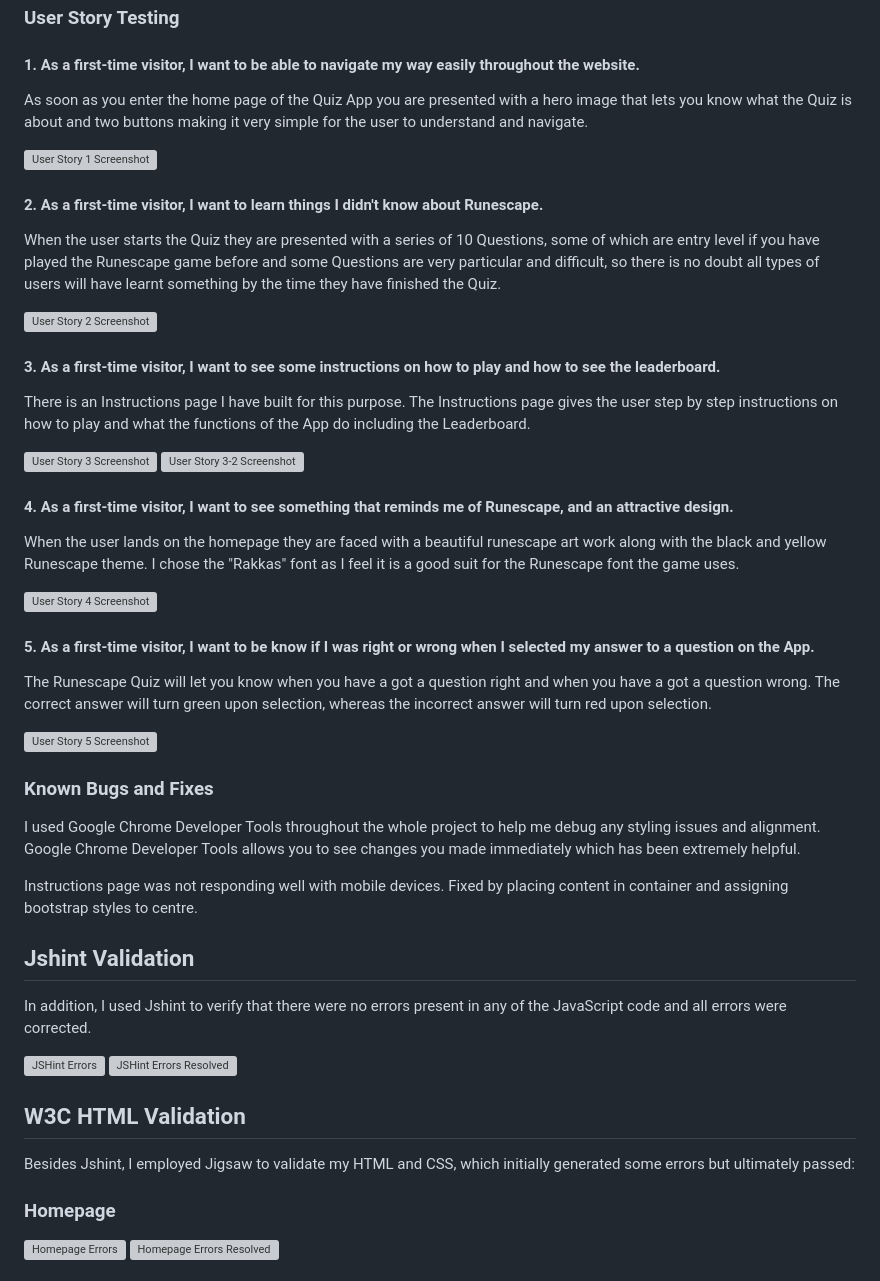
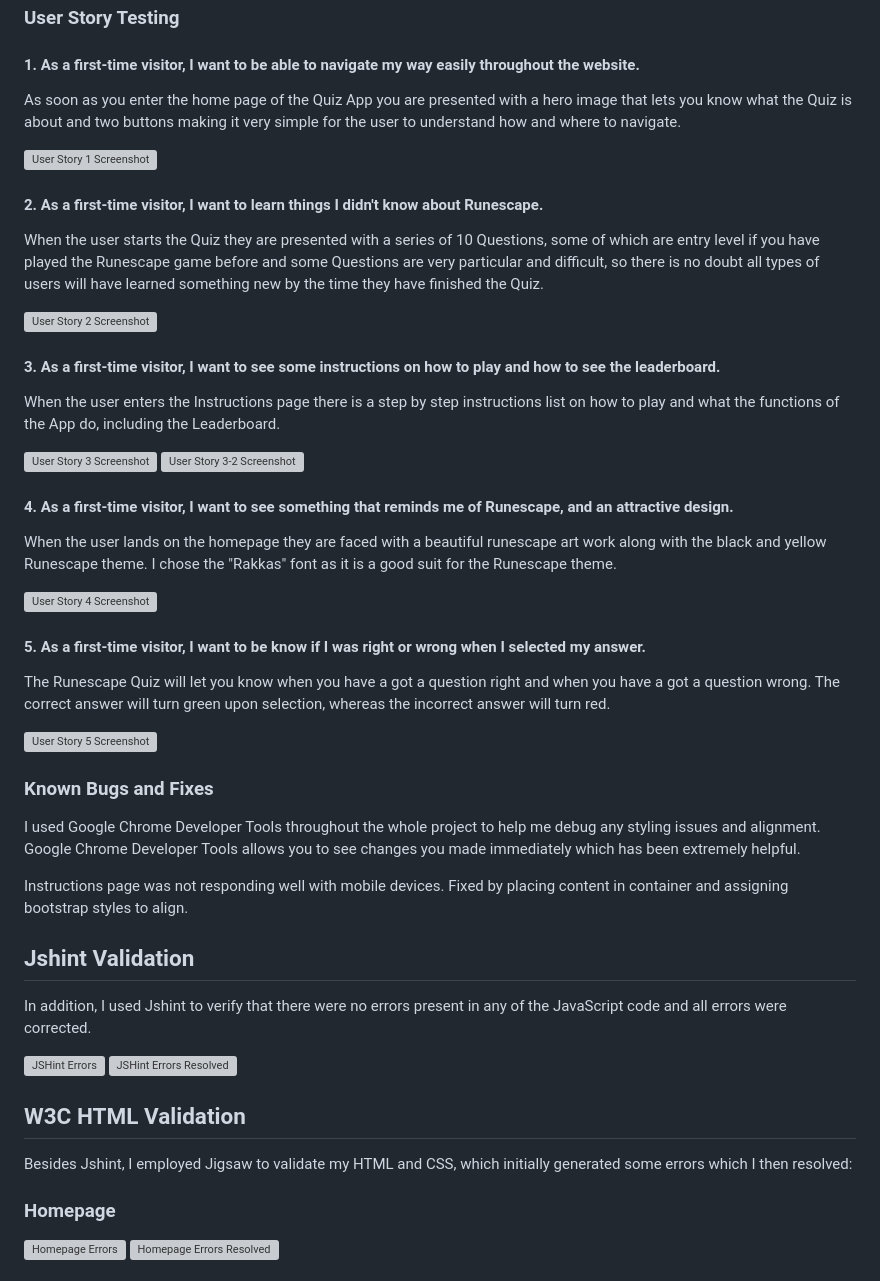
Before and after one commit to imransal/Runescape-Quiz, a Markdown page: README.md, the part around one of its changes. Drawn GitHub-style; grey boxes are pictures that could not be loaded.

```diff
--- a/README.md
+++ b/README.md
@@ -186,32 +186,32 @@ In this section, I will test the user stories from the User Experience Design se
 
 #### 1. As a first-time visitor, I want to be able to navigate my way easily throughout the website.
 
-As soon as you enter the home page of the Quiz App you are presented with a hero image that lets you know what the Quiz is about and two buttons making it very simple for the user to understand and navigate.
+As soon as you enter the home page of the Quiz App you are presented with a hero image that lets you know what the Quiz is about and two buttons making it very simple for the user to understand how and where to navigate.
 
 ![User Story 1 Screenshot](https://i.ibb.co/9HQ230k/user-story-1.jpg)
 
 #### 2. As a first-time visitor, I want to learn things I didn't know about Runescape.
 
-When the user starts the Quiz they are presented with a series of 10 Questions, some of which are entry level if you have played the Runescape game before and some Questions are very particular and difficult, so there is no doubt all types of users will have learnt something by the time they have finished the Quiz.
+When the user starts the Quiz they are presented with a series of 10 Questions, some of which are entry level if you have played the Runescape game before and some Questions are very particular and difficult, so there is no doubt all types of users will have learned something new by the time they have finished the Quiz.
 
 ![User Story 2 Screenshot](https://i.ibb.co/y58B3zM/user-story-2.jpg)
 
 #### 3. As a first-time visitor, I want to see some instructions on how to play and how to see the leaderboard.
 
-There is an Instructions page I have built for this purpose. The Instructions page gives the user step by step instructions on how to play and what the functions of the App do including the Leaderboard.
+When the user enters the Instructions page there is a step by step instructions list on how to play and what the functions of the App do, including the Leaderboard.
 
 ![User Story 3 Screenshot](https://i.ibb.co/9H2vXjF/user-story-3.jpg)
 ![User Story 3-2 Screenshot](https://i.ibb.co/Nr0k6S1/user-story-3-2.jpg)
 
 #### 4. As a first-time visitor, I want to see something that reminds me of Runescape, and an attractive design.
 
-When the user lands on the homepage they are faced with a beautiful runescape art work along with the black and yellow Runescape theme. I chose the "Rakkas" font as I feel it is a good suit for the Runescape font the game uses.
+When the user lands on the homepage they are faced with a beautiful runescape art work along with the black and yellow Runescape theme. I chose the "Rakkas" font as it is a good suit for the Runescape theme.
 
 ![User Story 4 Screenshot](https://i.ibb.co/ftt7VQv/user-story-4.jpg)
 
-#### 5. As a first-time visitor, I want to be know if I was right or wrong when I selected my answer to a question on the App.
+#### 5. As a first-time visitor, I want to be know if I was right or wrong when I selected my answer.
 
-The Runescape Quiz will let you know when you have a got a question right and when you have a got a question wrong. The correct answer will turn green upon selection, whereas the incorrect answer will turn red upon selection.
+The Runescape Quiz will let you know when you have a got a question right and when you have a got a question wrong. The correct answer will turn green upon selection, whereas the incorrect answer will turn red.
 
 ![User Story 5 Screenshot](https://i.ibb.co/rQ72Ty8/user-story-5.jpg)
 
@@ -219,7 +219,7 @@ The Runescape Quiz will let you know when you have a got a question right and wh
 
 I used Google Chrome Developer Tools throughout the whole project to help me debug any styling issues and alignment. Google Chrome Developer Tools allows you to see changes you made immediately which has been extremely helpful.
 
-Instructions page was not responding well with mobile devices. Fixed by placing content in container and assigning bootstrap styles to centre.
+Instructions page was not responding well with mobile devices. Fixed by placing content in container and assigning bootstrap styles to align.
 
 ## Jshint Validation
 
@@ -230,7 +230,7 @@ In addition, I used Jshint to verify that there were no errors present in any of
 
 ## W3C HTML Validation
 
-Besides Jshint, I employed Jigsaw to validate my HTML and CSS, which initially generated some errors but ultimately passed:
+Besides Jshint, I employed Jigsaw to validate my HTML and CSS, which initially generated some errors which I then resolved:
 
 ### Homepage
 
```
Also changed, not shown: other parts of README.md (+16 -15 lines).
